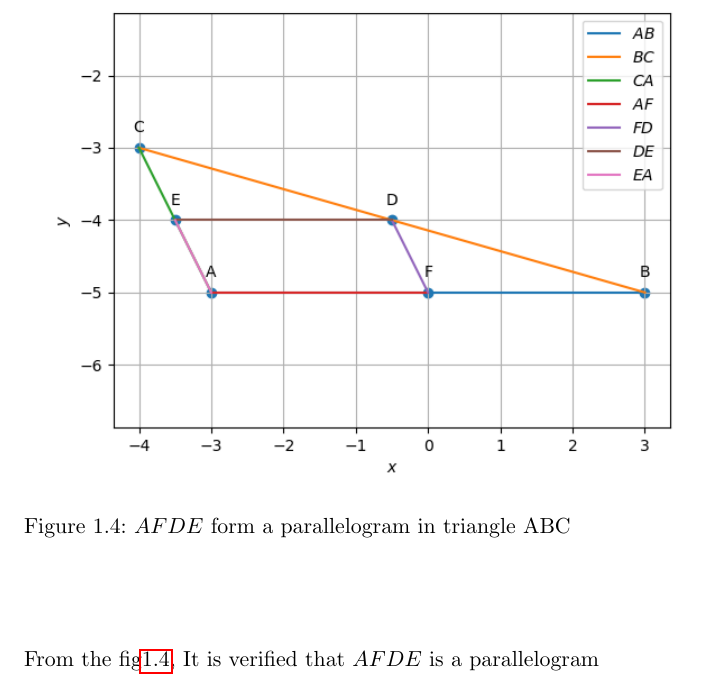
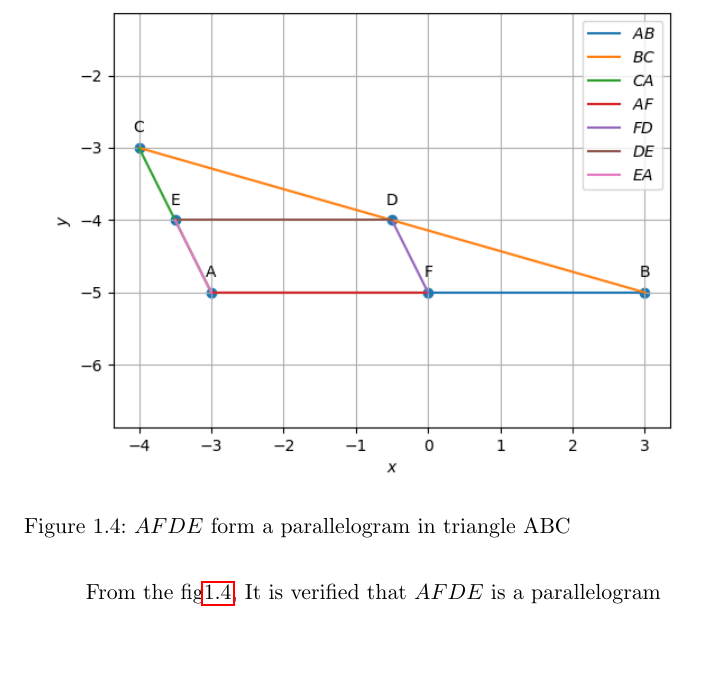
Before and after one commit to VASIREDDY-YASWANTH/M2-math, a LaTeX book (Geometry _median.tex): part of page 21 of 21, cut so that both start at the same text, the shorter picture padded with empty space. Compiled offline with pdfLaTeX.

Commit message:
Update Geometry _median.tex

```diff
--- a/Geometry _median.tex
+++ b/Geometry _median.tex
@@ -460,8 +460,9 @@ Hence verified that, R.H.S = L.H.S i.e.,
 \caption{$AFDE$ form a parallelogram in triangle ABC}
 \label{fig:Triangle}
 \end{figure}
+From the fig\ref{fig:Triangle}, It is verified that $AFDE$ is a parallelogram
 \end{enumerate}
-From the fig\ref{fig:Triangle}, It is verified that $AFDE$ is a parallelogram
+
 
 
 
```
